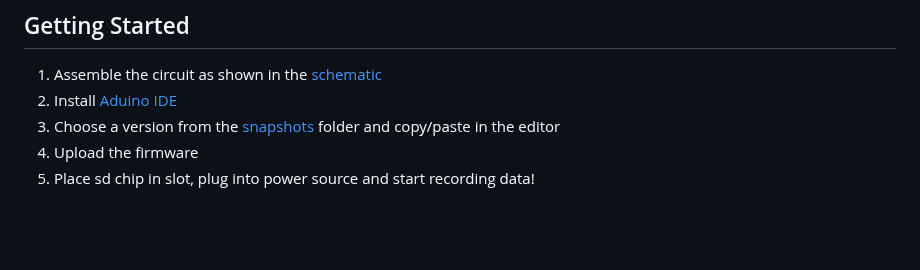
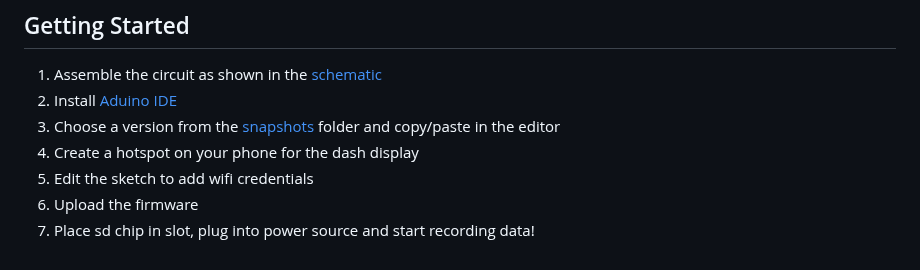
Before and after one commit to MyRaceData/TRAKBOX, a Markdown page: README.md, the part around the change. Rendered like a GitHub page; blank space fills up the shorter version.

```diff
--- a/README.md
+++ b/README.md
@@ -71,5 +71,7 @@ This beautiful schematic was created using a free account on https://easyeda.com
 1. Assemble the circuit as shown in the [schematic](https://github.com/MyRaceData/TRAKBOX/edit/main/README.md#schematic)
 2. Install [Aduino IDE](https://www.arduino.cc/en/Guide)
 3. Choose a version from the [snapshots](https://github.com/MyRaceData/TRAKBOX/tree/main/snapshots) folder and copy/paste in the editor
-4. Upload the firmware
-5. Place sd chip in slot, plug into power source and start recording data!
+4. Create a hotspot on your phone for the dash display
+5. Edit the sketch to add wifi credentials
+6. Upload the firmware
+7. Place sd chip in slot, plug into power source and start recording data!
```
